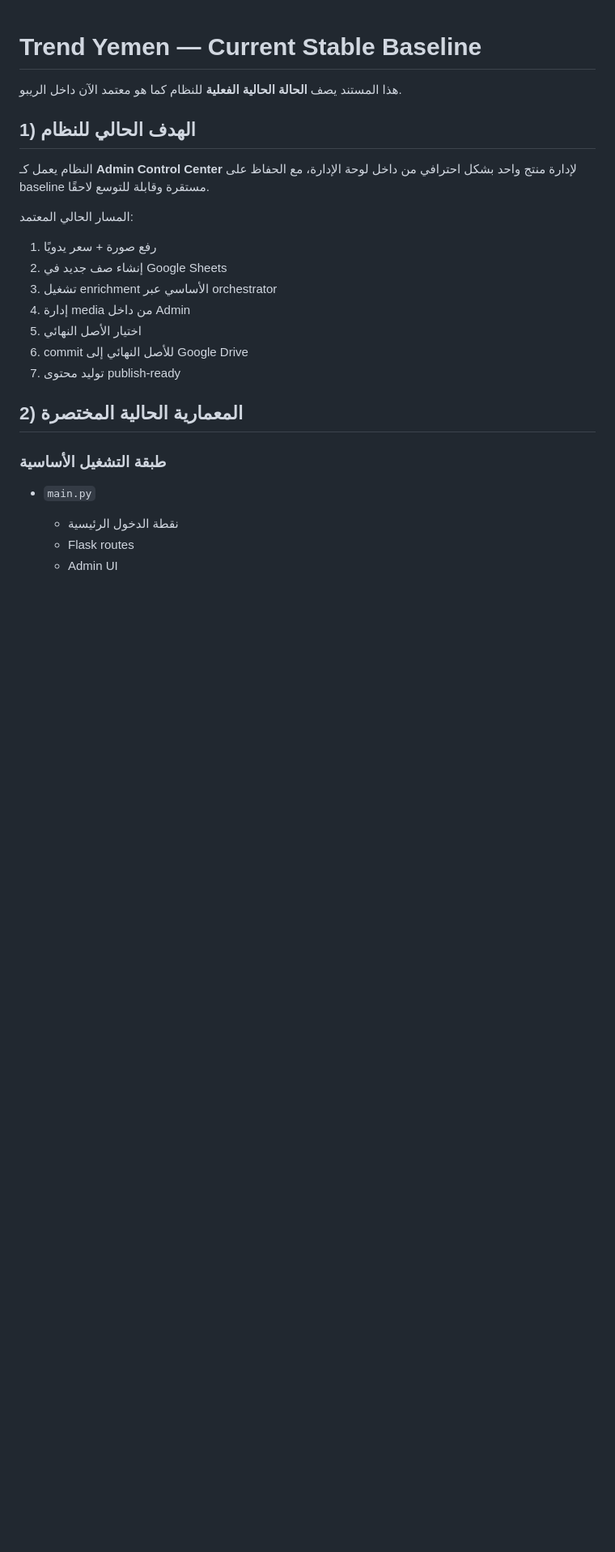
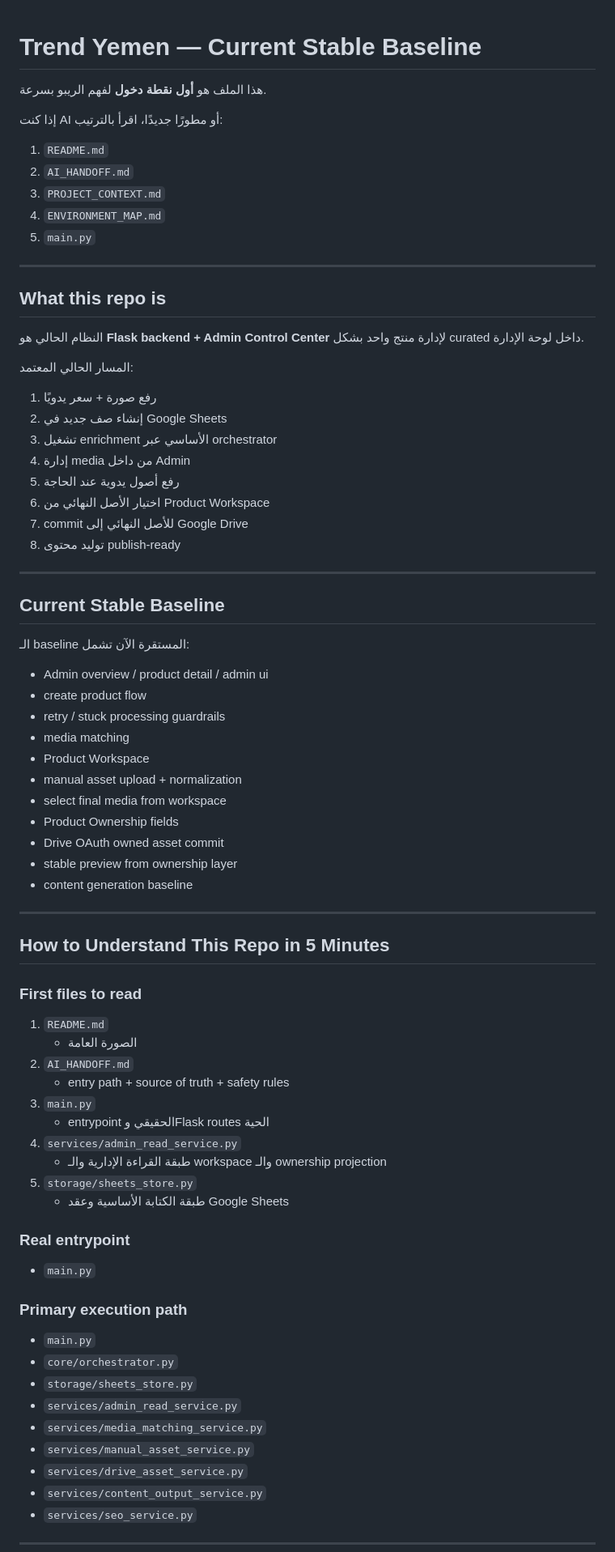
Before and after one commit to matjartrendyemen/trend_yemen, a Markdown page: README.md, the part around one of its changes. Shown at 81% size. Drawn GitHub-style; blank space fills up the shorter version.

```diff
--- a/README.md
+++ b/README.md
@@ -1,23 +1,74 @@
 # Trend Yemen — Current Stable Baseline
 
-هذا المستند يصف **الحالة الحالية الفعلية** للنظام كما هو معتمد الآن داخل الريبو.
+هذا الملف هو **أول نقطة دخول** لفهم الريبو بسرعة.
 
-## 1) الهدف الحالي للنظام
-النظام يعمل كـ **Admin Control Center** لإدارة منتج واحد بشكل احترافي من داخل لوحة الإدارة، مع الحفاظ على baseline مستقرة وقابلة للتوسع لاحقًا.
+إذا كنت AI أو مطورًا جديدًا، اقرأ بالترتيب:
+1. `README.md`
+2. `AI_HANDOFF.md`
+3. `PROJECT_CONTEXT.md`
+4. `ENVIRONMENT_MAP.md`
+5. `main.py`
+
+---
+
+## What this repo is
+النظام الحالي هو **Flask backend + Admin Control Center** لإدارة منتج واحد بشكل curated داخل لوحة الإدارة.
 
 المسار الحالي المعتمد:
 1. رفع صورة + سعر يدويًا
 2. إنشاء صف جديد في Google Sheets
 3. تشغيل enrichment الأساسي عبر orchestrator
 4. إدارة media من داخل Admin
-5. اختيار الأصل النهائي
-6. commit للأصل النهائي إلى Google Drive
-7. توليد محتوى publish-ready
+5. رفع أصول يدوية عند الحاجة
+6. اختيار الأصل النهائي من Product Workspace
+7. commit للأصل النهائي إلى Google Drive
+8. توليد محتوى publish-ready
 
-## 2) المعمارية الحالية المختصرة
+---
 
-### طبقة التشغيل الأساسية
+## Current Stable Baseline
+الـ baseline المستقرة الآن تشمل:
+- Admin overview / product detail / admin ui
+- create product flow
+- retry / stuck processing guardrails
+- media matching
+- Product Workspace
+- manual asset upload + normalization
+- select final media from workspace
+- Product Ownership fields
+- Drive OAuth owned asset commit
+- stable preview from ownership layer
+- content generation baseline
+
+---
+
+## How to Understand This Repo in 5 Minutes
+
+### First files to read
+1. `README.md`
+   - الصورة العامة
+2. `AI_HANDOFF.md`
+   - entry path + source of truth + safety rules
+3. `main.py`
+   - entrypoint الحقيقي وFlask routes الحية
+4. `services/admin_read_service.py`
+   - طبقة القراءة الإدارية والـ workspace والـ ownership projection
+5. `storage/sheets_store.py`
+   - طبقة الكتابة الأساسية وعقد Google Sheets
+
+### Real entrypoint
 - `main.py`
-  - نقطة الدخول الرئيسية
-  - Flask routes
-  - Admin UI
+
+### Primary execution path
+- `main.py`
+- `core/orchestrator.py`
+- `storage/sheets_store.py`
+- `services/admin_read_service.py`
+- `services/media_matching_service.py`
+- `services/manual_asset_service.py`
+- `services/drive_asset_service.py`
+- `services/content_output_service.py`
+- `services/seo_service.py`
+
+---
+
```
Also changed, not shown: other parts of README.md (+123 -129 lines).
